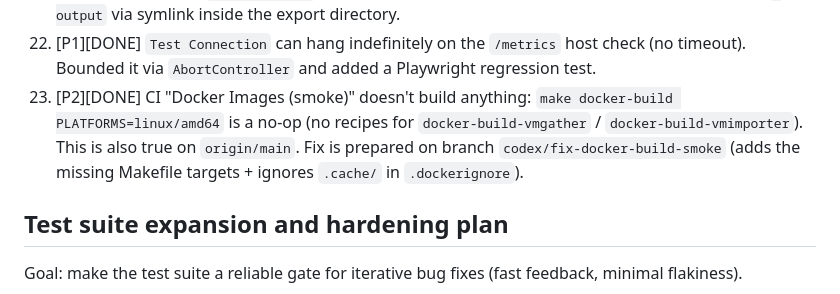
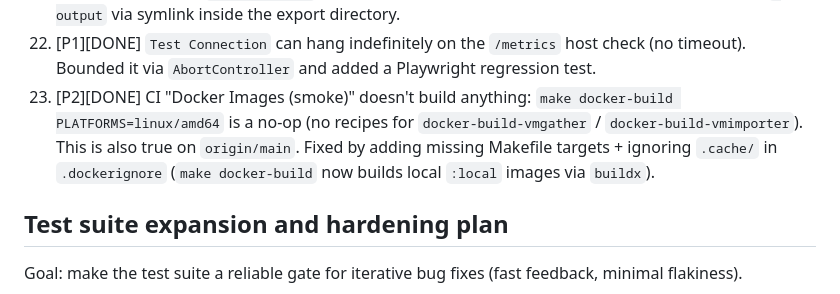
Before and after one commit to VictoriaMetrics/vmgather, a Markdown page: dev/BUG_REPORT.md, the part around the change. GitHub-like rendering.

Commit message:
dev: clarify docker-build smoke fix

```diff
--- a/dev/BUG_REPORT.md
+++ b/dev/BUG_REPORT.md
@@ -69,7 +69,7 @@ Status legend: TODO -> IN PROGRESS -> DONE.
 20. [P3][DONE] Remove obsolete `version:` attribute from `local-test-env/docker-compose.test.yml` (avoids noisy Docker Compose warnings).
 21. [P2][DONE] Harden `/api/download` against symlink escapes: prevent downloading files outside `-output` via symlink inside the export directory.
 22. [P1][DONE] `Test Connection` can hang indefinitely on the `/metrics` host check (no timeout). Bounded it via `AbortController` and added a Playwright regression test.
-23. [P2][DONE] CI "Docker Images (smoke)" doesn't build anything: `make docker-build PLATFORMS=linux/amd64` is a no-op (no recipes for `docker-build-vmgather` / `docker-build-vmimporter`). This is also true on `origin/main`. Fix is prepared on branch `codex/fix-docker-build-smoke` (adds the missing Makefile targets + ignores `.cache/` in `.dockerignore`).
+23. [P2][DONE] CI "Docker Images (smoke)" doesn't build anything: `make docker-build PLATFORMS=linux/amd64` is a no-op (no recipes for `docker-build-vmgather` / `docker-build-vmimporter`). This is also true on `origin/main`. Fixed by adding missing Makefile targets + ignoring `.cache/` in `.dockerignore` (`make docker-build` now builds local `:local` images via `buildx`).
 
 ## Test suite expansion and hardening plan
 
```
